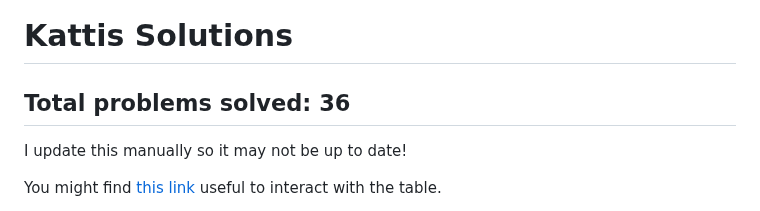
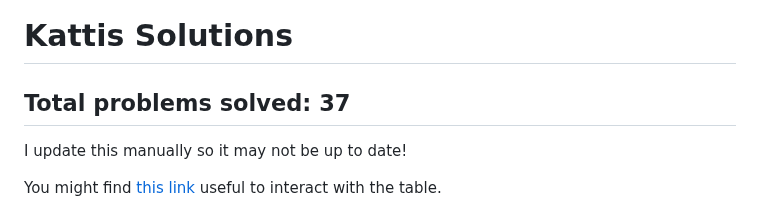
Before and after one commit to SkiritaiKevin/Coding-Solutions, a Markdown page: README.md, the part around one of its changes. Drawn GitHub-style.

```diff
--- a/README.md
+++ b/README.md
@@ -1,6 +1,6 @@
 # Kattis Solutions
 
-## Total problems solved: 36
+## Total problems solved: 37
 
 I update this manually so it may not be up to date!
 
```
Also changed, not shown: other parts of README.md (+1 -0 lines).
